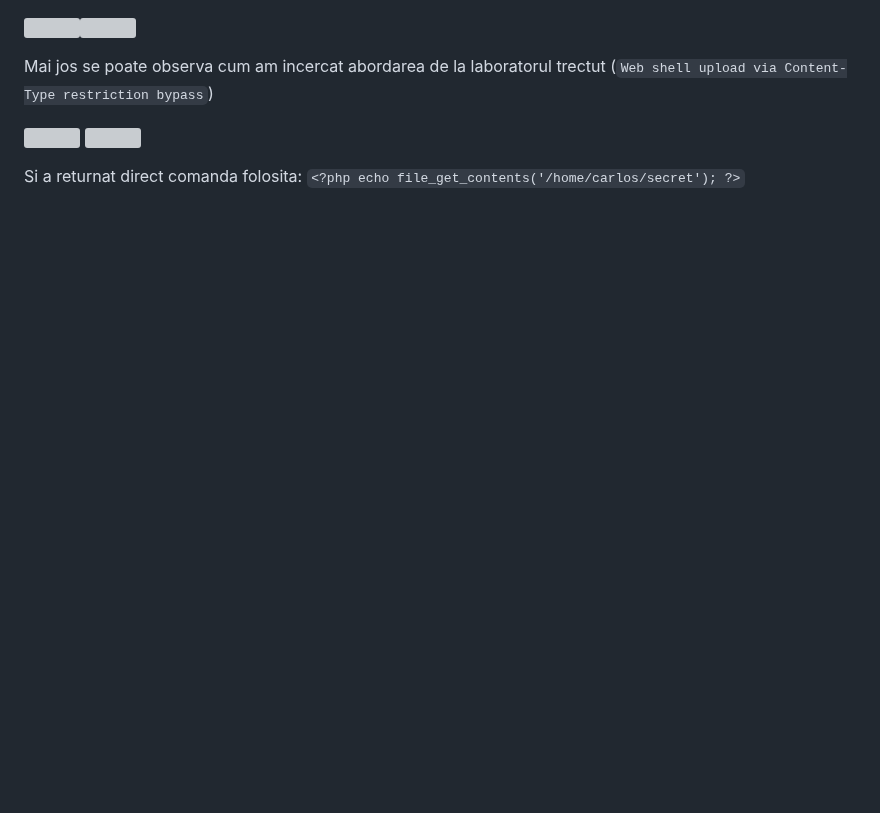
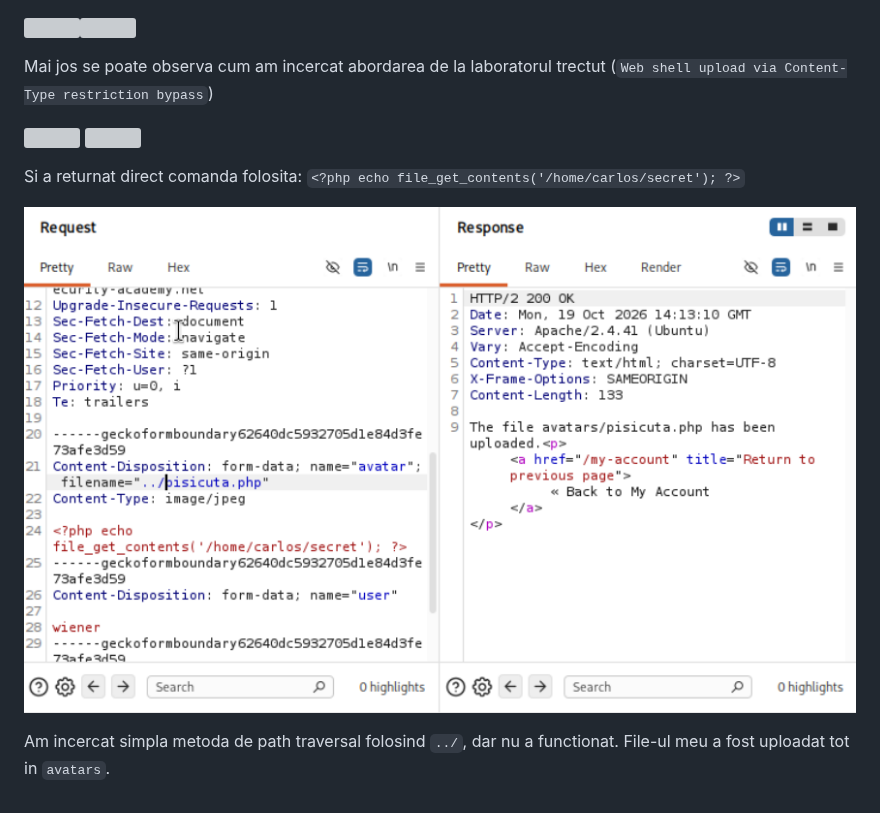
Before and after one commit to Paius-George/obsidian, a Markdown page: Portswigger/File Upload Vulnerabilities/Web shell upload via path traversal.md, the part around the change. GitHub-like rendering; pictures changed too: attachments/Pasted image 20261019141318.png (added); blank space fills up the shorter version; grey boxes are pictures that could not be loaded.

Commit message:
vault backup: 2026-10-19 14:14:11

```diff
--- a/Portswigger/File Upload Vulnerabilities/Web shell upload via path traversal.md
+++ b/Portswigger/File Upload Vulnerabilities/Web shell upload via path traversal.md
@@ -6,3 +6,7 @@ Mai jos se poate observa cum am incercat abordarea de la laboratorul trectut (`W
 ![](../../attachments/Pasted%20image%2020261019140858.png)
 
 Si a returnat direct comanda folosita: `<?php echo file_get_contents('/home/carlos/secret'); ?>`
+
+![](../../attachments/Pasted%20image%2020261019141318.png)
+
+Am incercat simpla metoda de path traversal folosind `../`, dar nu a functionat. File-ul meu a fost uploadat tot in `avatars`.
```
